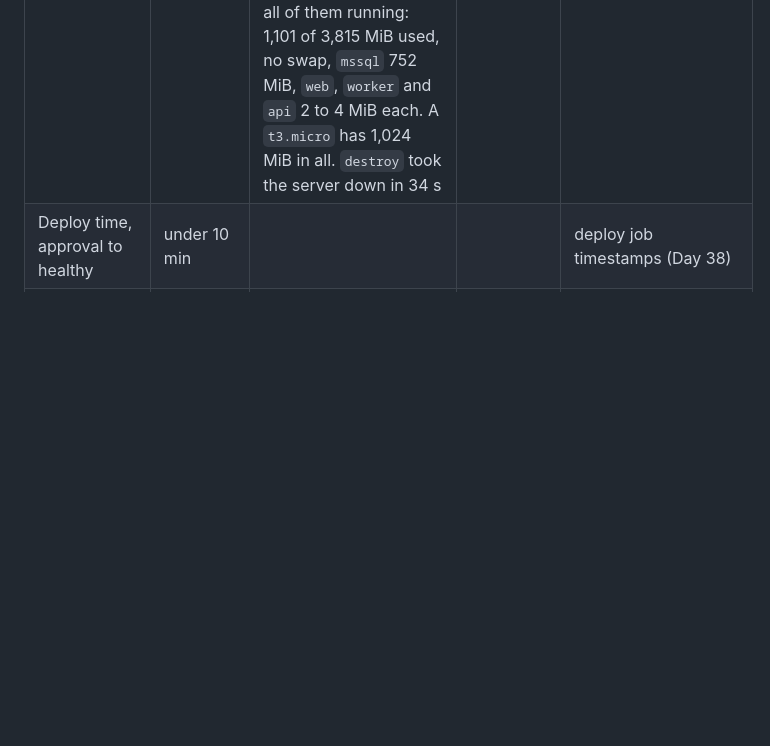
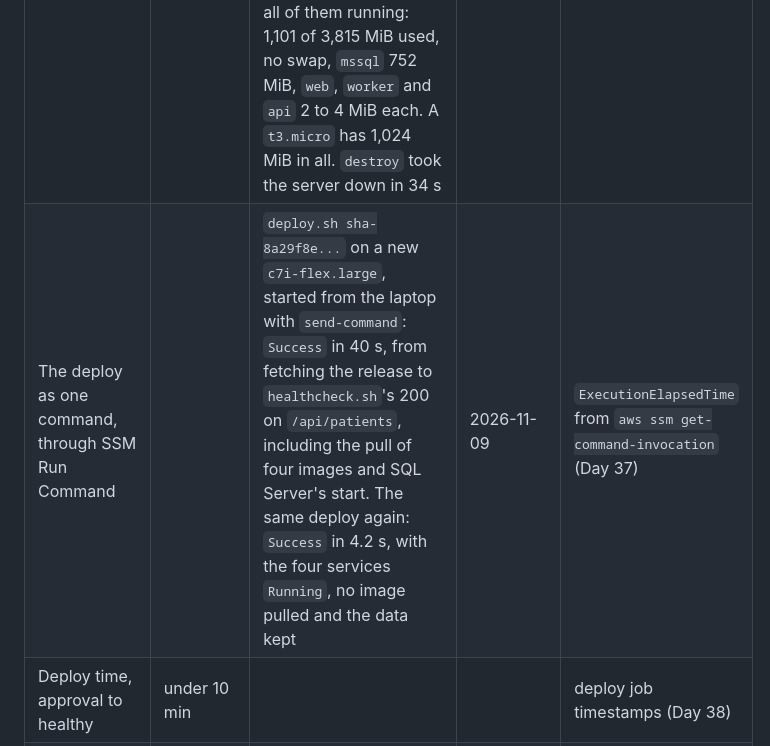
Before and after one commit to FarisOmerbasic/patientping, a Markdown page: docs/results.md, the part around the change. Rendered like a GitHub page; blank space fills up the shorter version.

Commit message:
docs: deploy time in the results (#37)

```diff
--- a/docs/results.md
+++ b/docs/results.md
@@ -11,6 +11,7 @@ Measured numbers for PatientPing, filled in as each part gets built. Targets are
 | Web image size and scan | no CRITICAL finding | 8.23 MB packed, 29.2 MB on disk, on `nginxinc/nginx-unprivileged:1.30.6-alpine-slim`, running as user 101: no CRITICAL, 1 MEDIUM and 2 UNKNOWN findings. The plan's `nginx:1.30.6-alpine` (92.7 MB) failed the gate with a CRITICAL in `brotli-libs` (`CVE-2026-111497`), a library only curl and freetype need. `nginx:1.30.6-alpine-slim` had no findings at all (5.76 MB packed, 20.6 MB on disk), but its master process ran as root | 2026-11-01 | `docker images` and `trivy image --severity CRITICAL --exit-code 1` (Day 26) |
 | Dev environment, destroy and apply with Terraform | | the network, the role and the server, 12 resources in `infra/envs/dev`: `apply` 32 s (35 s the first time), the nginx page answering 67 s after `Apply complete!`, and `destroy` 32 s. The server was the slowest each way, 16 to 17 s to create and 23 s to terminate | 2026-11-06 | `time terraform apply tfplan` with a saved plan (also for the destroy, from `plan -destroy -out tfplan`), then `time until curl ...` on `terraform output -raw public_ip` (Day 33) |
 | The stack on the dev server, started by hand | | on a `c7i-flex.large` (4 GiB, 2 vCPUs), 14 resources from `apply`, the server created in 15 s and its SSM agent online right after. `docker compose -f deploy/compose.prod.yml up -d` pulled the four images and started the six services in about a minute, with `mssql` healthy after 7.9 s. With all of them running: 1,101 of 3,815 MiB used, no swap, `mssql` 752 MiB, `web`, `worker` and `api` 2 to 4 MiB each. A `t3.micro` has 1,024 MiB in all. `destroy` took the server down in 34 s | 2026-11-08 | `terraform apply` and `destroy`, `up -d`, `free -m` and `docker stats --no-stream` on the server (Day 36) |
+| The deploy as one command, through SSM Run Command | | `deploy.sh sha-8a29f8e...` on a new `c7i-flex.large`, started from the laptop with `send-command`: `Success` in 40 s, from fetching the release to `healthcheck.sh`'s 200 on `/api/patients`, including the pull of four images and SQL Server's start. The same deploy again: `Success` in 4.2 s, with the four services `Running`, no image pulled and the data kept | 2026-11-09 | `ExecutionElapsedTime` from `aws ssm get-command-invocation` (Day 37) |
 | Deploy time, approval to healthy | under 10 min | | | deploy job timestamps (Day 38) |
 | Automatic rollback time | under 5 min | | | failed health check until the previous version answers (Day 39) |
 | Rebuild from zero | under 60 min | | | timed rebuild drill (Day 46) |
```
